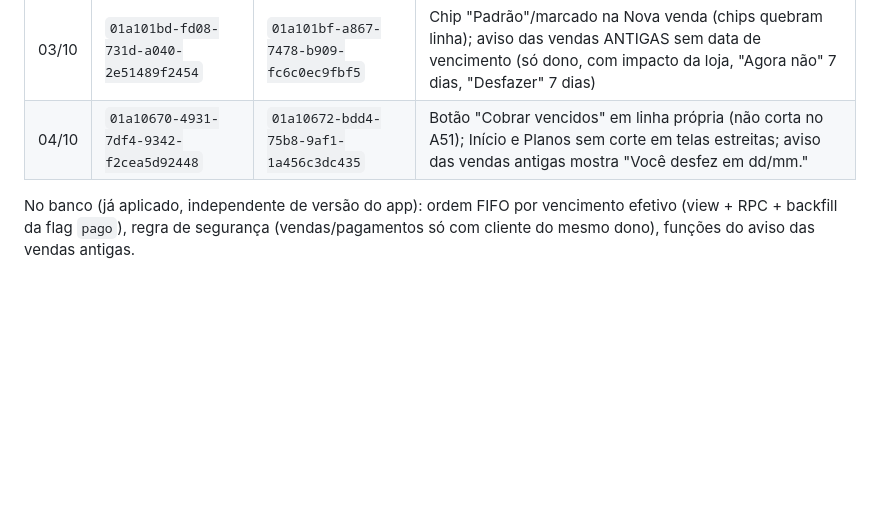
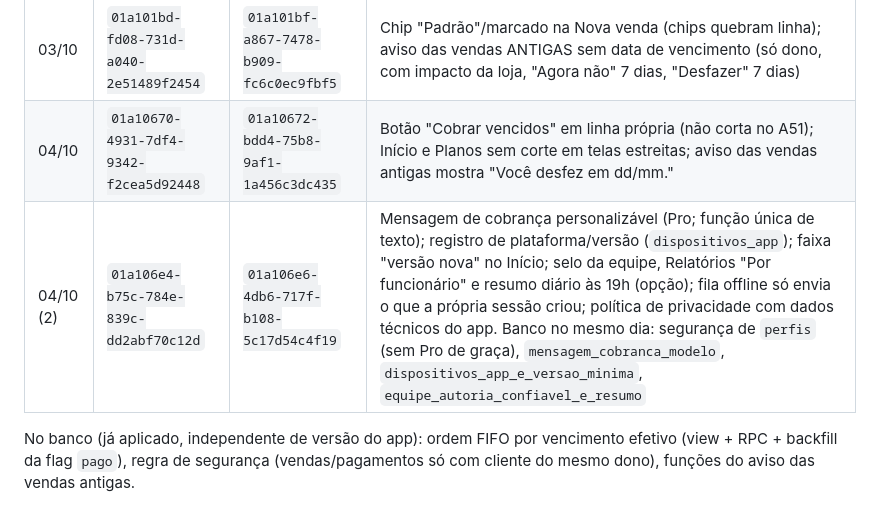
Before and after one commit to tiagorafaelbs-max/fiado-facil, a Markdown page: docs/release/PROXIMO-BUILD.md, the part around the change. Drawn GitHub-style; blank space fills up the shorter version.

```diff
--- a/docs/release/PROXIMO-BUILD.md
+++ b/docs/release/PROXIMO-BUILD.md
@@ -412,6 +412,7 @@ Referência para a próxima publicação nas lojas (builds 1.0.12 54/88 já têm
 | 03/10 | `01a1012a-ff51-7c2e-9d03-98f36f810f4e` | `01a1012e-5dd6-7f06-80c8-30620d7762b2` | Vencimento padrão nas vendas novas (hoje + 30 dias ou próximo dia de cobrança); "Sem vencimento" explícito; ordem de quitação pelo vencimento efetivo no score |
 | 03/10 | `01a101bd-fd08-731d-a040-2e51489f2454` | `01a101bf-a867-7478-b909-fc6c0ec9fbf5` | Chip "Padrão"/marcado na Nova venda (chips quebram linha); aviso das vendas ANTIGAS sem data de vencimento (só dono, com impacto da loja, "Agora não" 7 dias, "Desfazer" 7 dias) |
 | 04/10 | `01a10670-4931-7df4-9342-f2cea5d92448` | `01a10672-bdd4-75b8-9af1-1a456c3dc435` | Botão "Cobrar vencidos" em linha própria (não corta no A51); Início e Planos sem corte em telas estreitas; aviso das vendas antigas mostra "Você desfez em dd/mm." |
+| 04/10 (2) | `01a106e4-b75c-784e-839c-dd2abf70c12d` | `01a106e6-4db6-717f-b108-5c17d54c4f19` | Mensagem de cobrança personalizável (Pro; função única de texto); registro de plataforma/versão (`dispositivos_app`); faixa "versão nova" no Início; selo da equipe, Relatórios "Por funcionário" e resumo diário às 19h (opção); fila offline só envia o que a própria sessão criou; política de privacidade com dados técnicos do app. Banco no mesmo dia: segurança de `perfis` (sem Pro de graça), `mensagem_cobranca_modelo`, `dispositivos_app_e_versao_minima`, `equipe_autoria_confiavel_e_resumo` |
 
 No banco (já aplicado, independente de versão do app): ordem FIFO por vencimento efetivo (view + RPC + backfill da flag `pago`), regra de segurança (vendas/pagamentos só com cliente do mesmo dono), funções do aviso das vendas antigas.
 
```
Also changed, not shown: docs/release/DESENHO-seguranca-perfis.md (+10 -2 lines).
